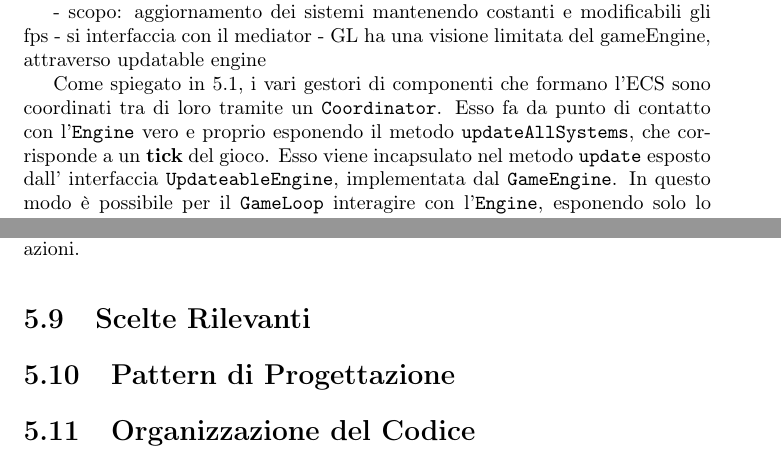
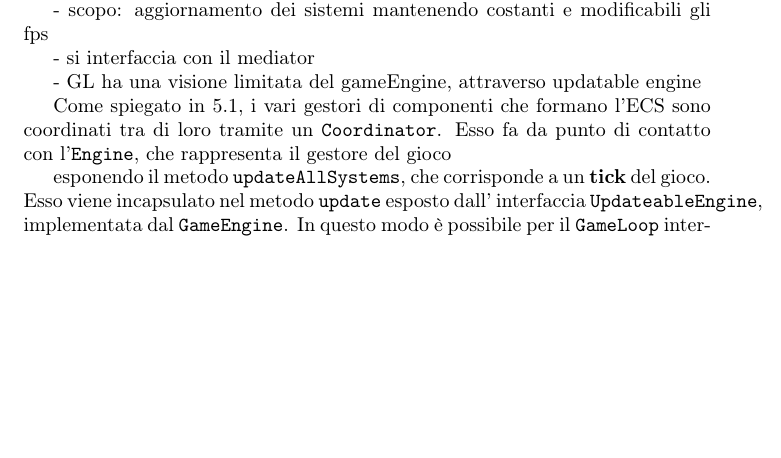
Before and after one commit to Unibo-PPS-1920/pps1920-motoScala-report, a LaTeX document (main.tex, which reads tex/Design.tex, tex/design/interactionsDesign.tex): two parts of pages 40 and 42 of 46 before the commit and part of page 40 of 46 after it, the two joined at a grey line, cut so that both start at the same text, the shorter picture padded with empty space. Compiled offline with pdfLaTeX.

Commit message:
Updates from Overleaf

```diff
--- a/main.tex
+++ b/main.tex
@@ -88,7 +88,7 @@ citestyle=numeric,
     Ceroni Ruben \\ \emailaddr{ruben.ceroni@studio.unibo.it}
 }
 
-\date{August 2020}
+\date{October 2020}
 
 \begin{document}
 \maketitle
--- a/tex/Design.tex
+++ b/tex/Design.tex
@@ -9,7 +8,3 @@
 \input{tex/design/audioManagerDesign}
 \input{tex/design/clientServerDesign}
 \input{tex/design/interactionsDesign}
-
-\section{Scelte Rilevanti}
-\section{Pattern di Progettazione}
-\section{Organizzazione del Codice}
--- a/tex/design/interactionsDesign.tex
+++ b/tex/design/interactionsDesign.tex
@@ -10,13 +10,18 @@ coordinator che rappresenta l'entry point per le entità fondamentali di ECS
 - Il motore di gioco è in un modulo a parte (game loop- flusso di controllo a parte)
 
 - scopo: aggiornamento dei sistemi mantenendo costanti e modificabili gli fps
+
 - si interfaccia con il mediator
+
 - GL ha una visione limitata del gameEngine, attraverso updatable engine
 
 
 
 
-Come spiegato in \ref{sec:ecs_design}, i vari gestori di componenti che formano l'ECS sono coordinati tra di loro tramite un \texttt{Coordinator}. Esso fa da punto di contatto con l'\texttt{Engine} vero e proprio esponendo il metodo \texttt{updateAllSystems}, che corrisponde a un \textbf{tick} del gioco. Esso viene incapsulato nel metodo \texttt{update} esposto dall' interfaccia \texttt{UpdateableEngine}, implementata dal \texttt{GameEngine}. In questo modo è possibile per il \texttt{GameLoop} interagire con l'\texttt{Engine}, esponendo solo lo stretto necessario.
+Come spiegato in \ref{sec:ecs_design}, i vari gestori di componenti che formano l'ECS sono coordinati tra di loro tramite un \texttt{Coordinator}. Esso fa da punto di contatto con l'\texttt{Engine}, che rappresenta il gestore del gioco
+
+
+esponendo il metodo \texttt{updateAllSystems}, che corrisponde a un \textbf{tick} del gioco. Esso viene incapsulato nel metodo \texttt{update} esposto dall' interfaccia \texttt{UpdateableEngine}, implementata dal \texttt{GameEngine}. In questo modo è possibile per il \texttt{GameLoop} interagire con l'\texttt{Engine}, esponendo solo lo stretto necessario.
 Quando il gioco viene eseguito in modalità singleplayer il \texttt{Controller} si occupa di creare l'\texttt{Engine} e di attaccarci il \texttt{Mediator}, mentre al \texttt{join} di una partita multiplayer esso verrà detachato e verrà creato l'attore client. Invece, durante l'hosting di una partita multiplayer il server si affianca al \texttt{GameScreen} e tramite il \texttt{Mediator} riceve gli eventi dall'\texttt{Engine} e li comunica ai client partecipanti alla partita.
 \begin{figure}[H]
 	\centering
```
Also changed, not shown: tex/design/ecsDesign.tex (+2 -2 lines), tex/design/engineDesign.tex (deleted, +0 -3 lines), tex/design/viewDesign.tex (+1 -1 lines), tex/Design.tex (1 more changed lines).
